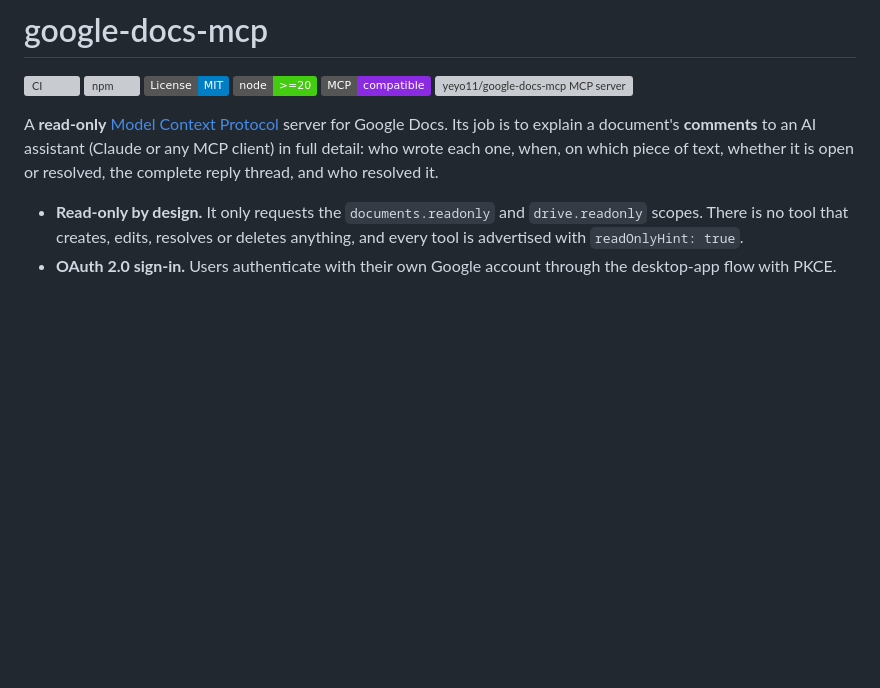
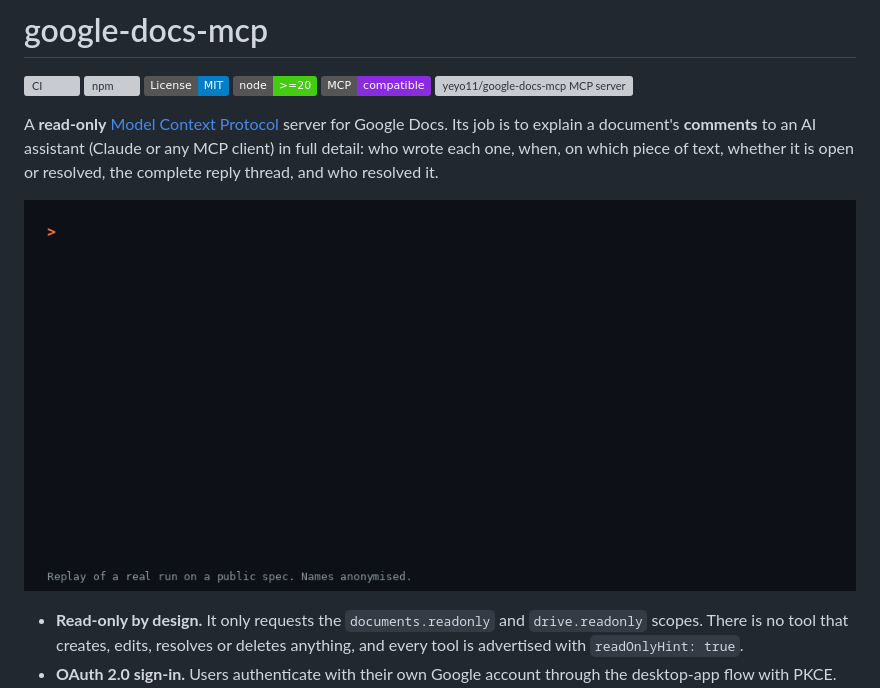
Before and after one commit to yeyo11/google-docs-mcp, a Markdown page: README.md, the part around the change. Drawn GitHub-style; pictures changed too: docs/demo.gif (added); badges without logos; blank space fills up the shorter version; grey boxes are pictures that could not be loaded.

Commit message:
docs: a demo GIF in the README and in the launch config
Co-Authored-By: Claude Opus 5.5 <noreply@anthropic.com>

```diff
--- a/README.md
+++ b/README.md
@@ -11,6 +11,8 @@ A **read-only** [Model Context Protocol](https://modelcontextprotocol.io) server
 Its job is to explain a document's **comments** to an AI assistant (Claude or any MCP client) in full detail:
 who wrote each one, when, on which piece of text, whether it is open or resolved, the complete reply thread,
 and who resolved it.
+
+![An assistant reads a document's comments through the server and lists what is unanswered, undecided and pending](docs/demo.gif)
 
 - **Read-only by design.** It only requests the `documents.readonly` and `drive.readonly` scopes. There is no tool
   that creates, edits, resolves or deletes anything, and every tool is advertised with `readOnlyHint: true`.
```
Also changed, not shown: CHANGELOG.md (+4 -0 lines), 1 other file.
